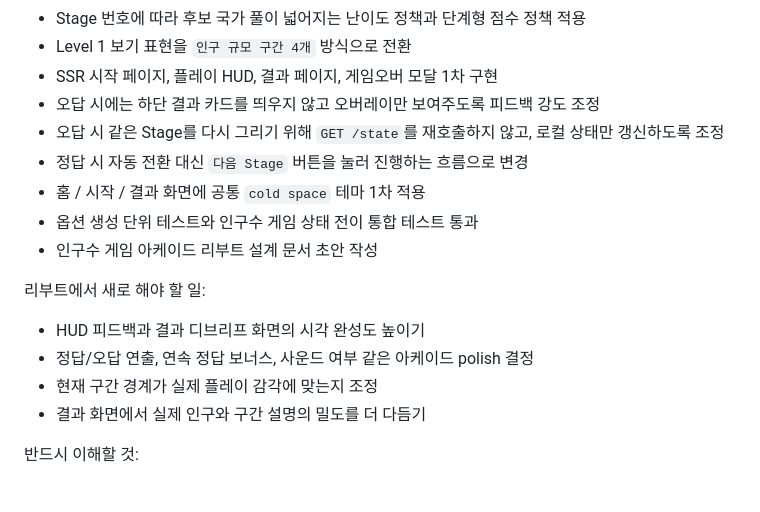
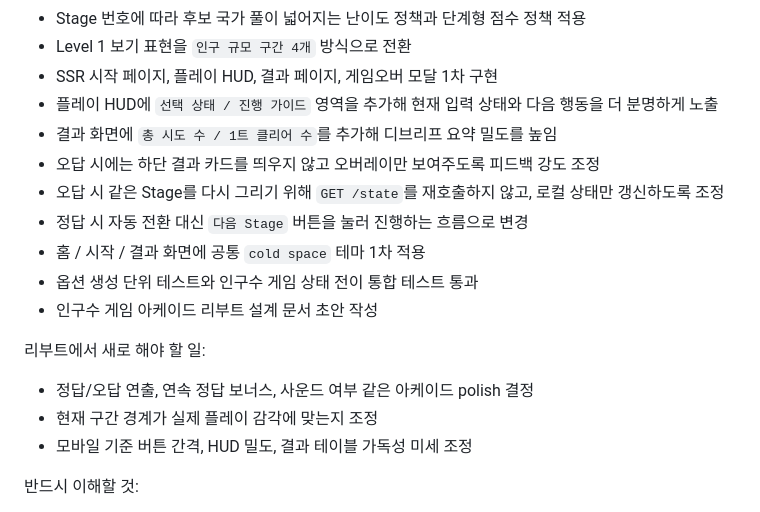
Before and after one commit to answndud/world_map_game, a Markdown page: docs/PORTFOLIO_PLAYBOOK.md, the part around the change. GitHub-like rendering.

```diff
--- a/docs/PORTFOLIO_PLAYBOOK.md
+++ b/docs/PORTFOLIO_PLAYBOOK.md
@@ -282,6 +282,8 @@
 - Stage 번호에 따라 후보 국가 풀이 넓어지는 난이도 정책과 단계형 점수 정책 적용
 - Level 1 보기 표현을 `인구 규모 구간 4개` 방식으로 전환
 - SSR 시작 페이지, 플레이 HUD, 결과 페이지, 게임오버 모달 1차 구현
+- 플레이 HUD에 `선택 상태 / 진행 가이드` 영역을 추가해 현재 입력 상태와 다음 행동을 더 분명하게 노출
+- 결과 화면에 `총 시도 수 / 1트 클리어 수`를 추가해 디브리프 요약 밀도를 높임
 - 오답 시에는 하단 결과 카드를 띄우지 않고 오버레이만 보여주도록 피드백 강도 조정
 - 오답 시 같은 Stage를 다시 그리기 위해 `GET /state`를 재호출하지 않고, 로컬 상태만 갱신하도록 조정
 - 정답 시 자동 전환 대신 `다음 Stage` 버튼을 눌러 진행하는 흐름으로 변경
@@ -291,10 +293,9 @@
 
 리부트에서 새로 해야 할 일:
 
-- HUD 피드백과 결과 디브리프 화면의 시각 완성도 높이기
 - 정답/오답 연출, 연속 정답 보너스, 사운드 여부 같은 아케이드 polish 결정
 - 현재 구간 경계가 실제 플레이 감각에 맞는지 조정
-- 결과 화면에서 실제 인구와 구간 설명의 밀도를 더 다듬기
+- 모바일 기준 버튼 간격, HUD 밀도, 결과 테이블 가독성 미세 조정
 
 반드시 이해할 것:
 
```
Also changed, not shown: docs/WORKLOG.md (+21 -0 lines).
